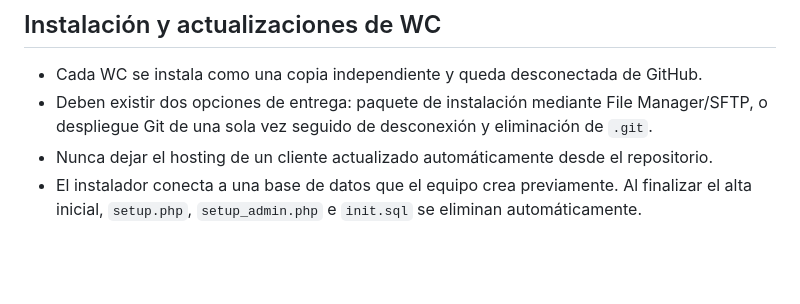
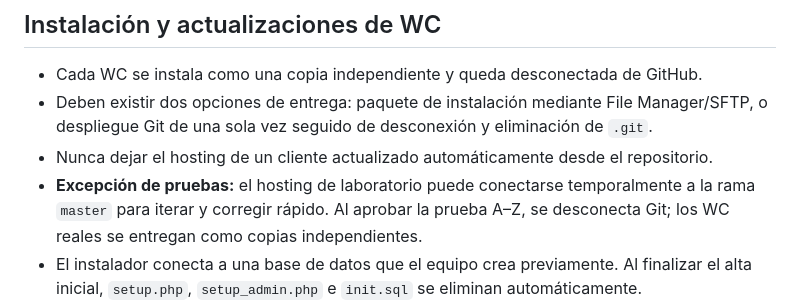
Before and after one commit to cuentaspublicitariaspy/WabotV2, a Markdown page: CORRECCIONES.md, the part around the change. GitHub-like rendering; blank space fills up the shorter version.

Commit message:
Document temporary Git workflow for WC testing

```diff
--- a/CORRECCIONES.md
+++ b/CORRECCIONES.md
@@ -14,6 +14,7 @@ Este documento registra decisiones funcionales, de nomenclatura y de interfaz ac
 - Cada WC se instala como una copia independiente y queda desconectada de GitHub.
 - Deben existir dos opciones de entrega: paquete de instalación mediante File Manager/SFTP, o despliegue Git de una sola vez seguido de desconexión y eliminación de `.git`.
 - Nunca dejar el hosting de un cliente actualizado automáticamente desde el repositorio.
+- **Excepción de pruebas:** el hosting de laboratorio puede conectarse temporalmente a la rama `master` para iterar y corregir rápido. Al aprobar la prueba A–Z, se desconecta Git; los WC reales se entregan como copias independientes.
 - El instalador conecta a una base de datos que el equipo crea previamente. Al finalizar el alta inicial, `setup.php`, `setup_admin.php` e `init.sql` se eliminan automáticamente.
 - El paquete de instalación WC debe incluir únicamente el código PHP necesario y la carpeta vacía `uploads/`; debe excluir WS (`wabot-cdn/`), Git, `.env`, datos de clientes, documentación interna y herramientas de construcción.
 - La verificación GET del webhook de Meta debe responder el `hub.challenge` en texto plano antes de cargar base de datos o procesadores de mensajes.
```
